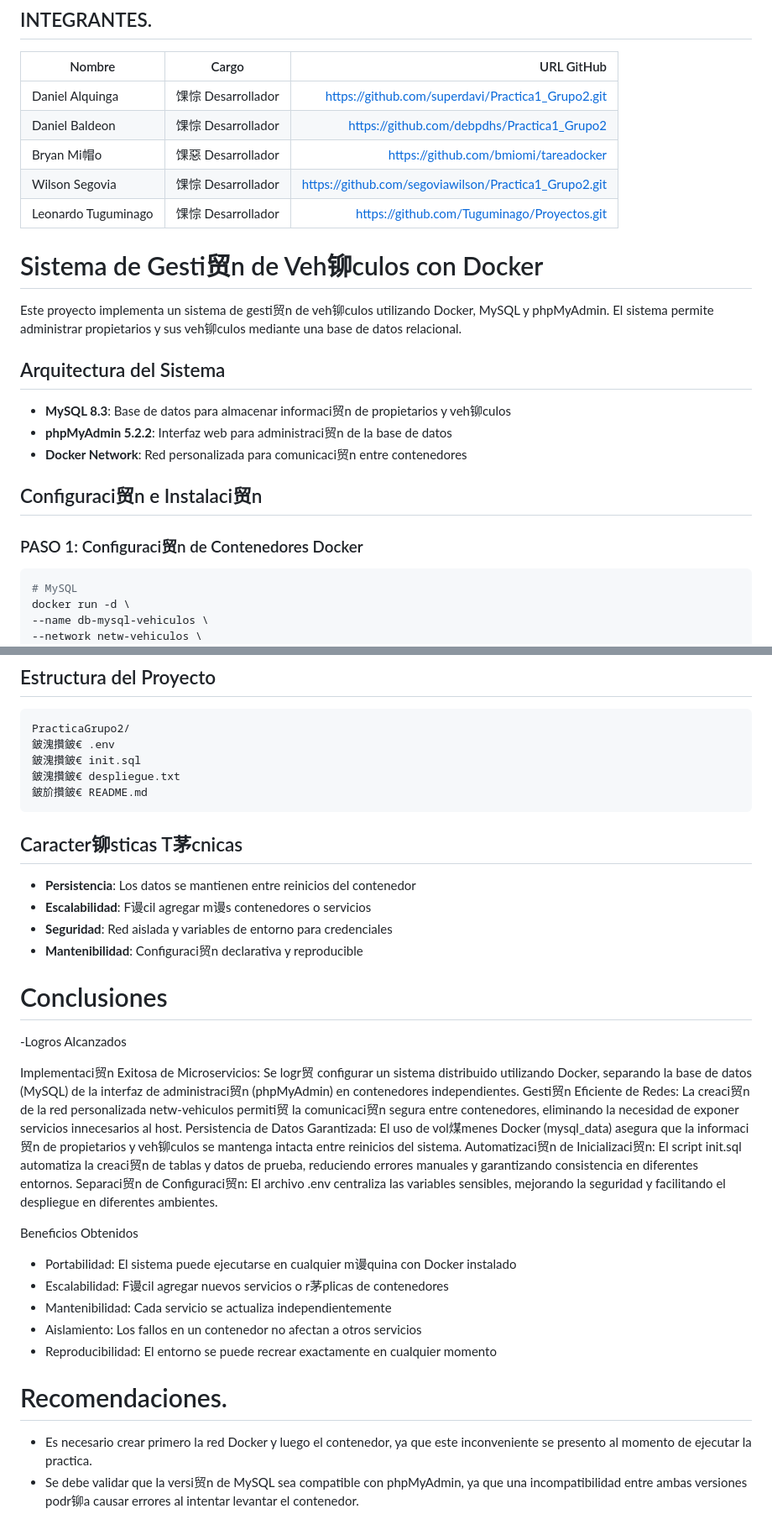
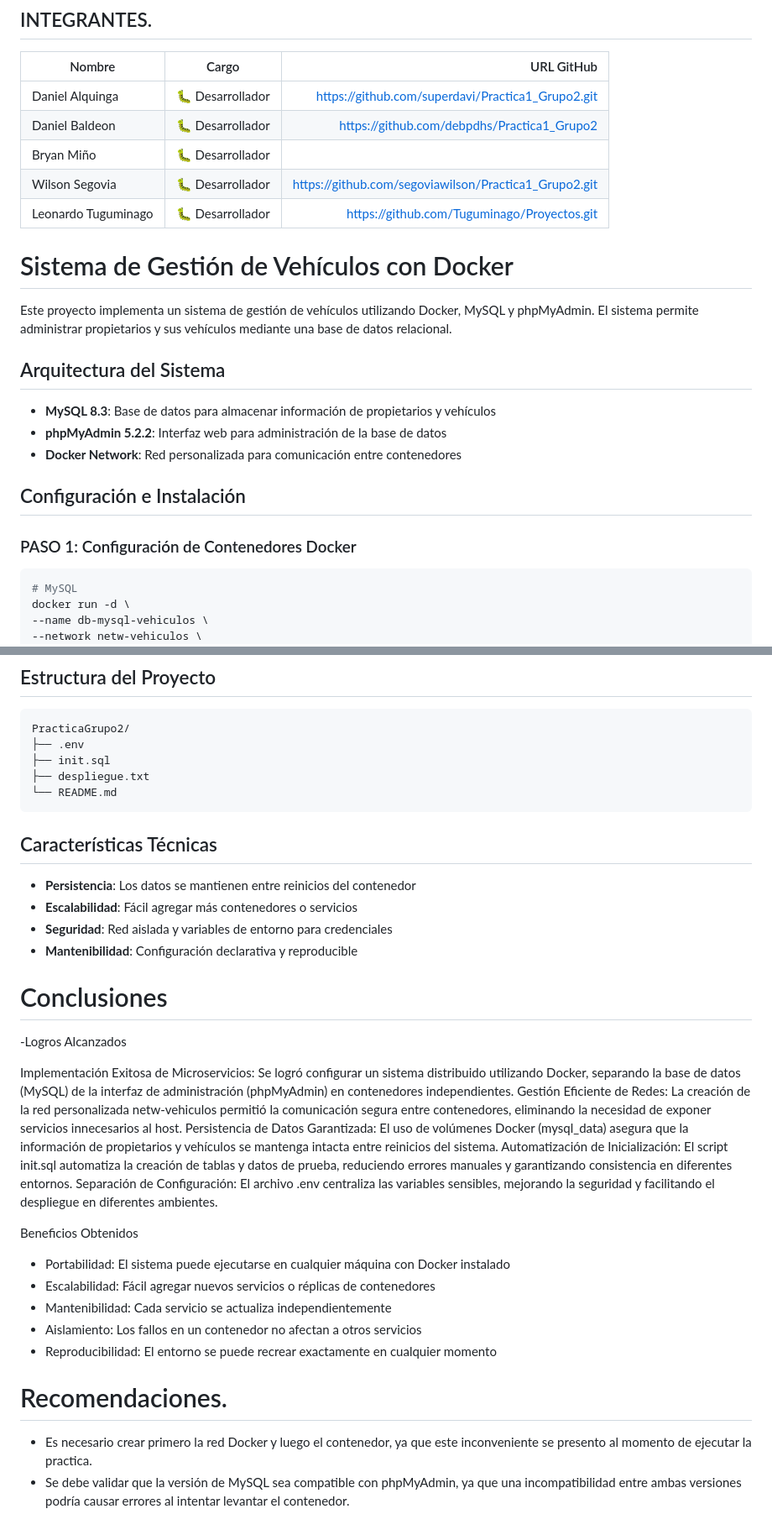
Before and after one commit to debpdhs/Practica1_Grupo2, a Markdown page: README.md, 2 parts joined by grey strips. Shown: that part at 84% size. GitHub-like rendering.

````diff
--- a/README.md
+++ b/README.md
@@ -1,25 +1,25 @@
 ## INTEGRANTES.
 | Nombre | Cargo | URL GitHub |
 |---|:---:|---:|
-| Daniel Alquinga | 馃悰 Desarrollador | https://github.com/superdavi/Practica1_Grupo2.git |
-| Daniel Baldeon | 馃悰 Desarrollador | https://github.com/debpdhs/Practica1_Grupo2 |
-| Bryan Mi帽o | 馃惡 Desarrollador |https://github.com/bmiomi/tareadocker |
-| Wilson Segovia | 馃悰 Desarrollador | https://github.com/segoviawilson/Practica1_Grupo2.git|
-| Leonardo Tuguminago | 馃悰 Desarrollador | https://github.com/Tuguminago/Proyectos.git |
+| Daniel Alquinga | 🐛 Desarrollador | https://github.com/superdavi/Practica1_Grupo2.git |
+| Daniel Baldeon | 🐛 Desarrollador | https://github.com/debpdhs/Practica1_Grupo2 |
+| Bryan Miño | 🐛 Desarrollador | |
+| Wilson Segovia | 🐛 Desarrollador | https://github.com/segoviawilson/Practica1_Grupo2.git|
+| Leonardo Tuguminago | 🐛 Desarrollador | https://github.com/Tuguminago/Proyectos.git |
 
-# Sistema de Gesti贸n de Veh铆culos con Docker
+# Sistema de Gestión de Vehículos con Docker
 
-Este proyecto implementa un sistema de gesti贸n de veh铆culos utilizando Docker, MySQL y phpMyAdmin. El sistema permite administrar propietarios y sus veh铆culos mediante una base de datos relacional.
+Este proyecto implementa un sistema de gestión de vehículos utilizando Docker, MySQL y phpMyAdmin. El sistema permite administrar propietarios y sus vehículos mediante una base de datos relacional.
 
 ## Arquitectura del Sistema
 
-- **MySQL 8.3**: Base de datos para almacenar informaci贸n de propietarios y veh铆culos
-- **phpMyAdmin 5.2.2**: Interfaz web para administraci贸n de la base de datos
-- **Docker Network**: Red personalizada para comunicaci贸n entre contenedores
+- **MySQL 8.3**: Base de datos para almacenar información de propietarios y vehículos
+- **phpMyAdmin 5.2.2**: Interfaz web para administración de la base de datos
+- **Docker Network**: Red personalizada para comunicación entre contenedores
 
-## Configuraci贸n e Instalaci贸n
+## Configuración e Instalación
 
-### PASO 1: Configuraci贸n de Contenedores Docker
+### PASO 1: Configuración de Contenedores Docker
 
 ```bash
 # MySQL
@@ -212,33 +212,33 @@ docker network rm netw-vehiculos
 
 ```
 PracticaGrupo2/
-鈹溾攢鈹€ .env
-鈹溾攢鈹€ init.sql
-鈹溾攢鈹€ despliegue.txt
-鈹斺攢鈹€ README.md
+├── .env
+├── init.sql
+├── despliegue.txt
+└── README.md
 ```
 
-## Caracter铆sticas T茅cnicas
+## Características Técnicas
 
 - **Persistencia**: Los datos se mantienen entre reinicios del contenedor
-- **Escalabilidad**: F谩cil agregar m谩s contenedores o servicios
+- **Escalabilidad**: Fácil agregar más contenedores o servicios
 - **Seguridad**: Red aislada y variables de entorno para credenciales
-- **Mantenibilidad**: Configuraci贸n declarativa y reproducible
+- **Mantenibilidad**: Configuración declarativa y reproducible
 
 # Conclusiones
 
 -Logros Alcanzados
 
-Implementaci贸n Exitosa de Microservicios: Se logr贸 configurar un sistema distribuido utilizando Docker, separando la base de datos (MySQL) de la interfaz de administraci贸n (phpMyAdmin) en contenedores independientes.
-Gesti贸n Eficiente de Redes: La creaci贸n de la red personalizada netw-vehiculos permiti贸 la comunicaci贸n segura entre contenedores, eliminando la necesidad de exponer servicios innecesarios al host.
-Persistencia de Datos Garantizada: El uso de vol煤menes Docker (mysql_data) asegura que la informaci贸n de propietarios y veh铆culos se mantenga intacta entre reinicios del sistema.
-Automatizaci贸n de Inicializaci贸n: El script init.sql automatiza la creaci贸n de tablas y datos de prueba, reduciendo errores manuales y garantizando consistencia en diferentes entornos.
-Separaci贸n de Configuraci贸n: El archivo .env centraliza las variables sensibles, mejorando la seguridad y facilitando el despliegue en diferentes ambientes.
+Implementación Exitosa de Microservicios: Se logró configurar un sistema distribuido utilizando Docker, separando la base de datos (MySQL) de la interfaz de administración (phpMyAdmin) en contenedores independientes.
+Gestión Eficiente de Redes: La creación de la red personalizada netw-vehiculos permitió la comunicación segura entre contenedores, eliminando la necesidad de exponer servicios innecesarios al host.
+Persistencia de Datos Garantizada: El uso de volúmenes Docker (mysql_data) asegura que la información de propietarios y vehículos se mantenga intacta entre reinicios del sistema.
+Automatización de Inicialización: El script init.sql automatiza la creación de tablas y datos de prueba, reduciendo errores manuales y garantizando consistencia en diferentes entornos.
+Separación de Configuración: El archivo .env centraliza las variables sensibles, mejorando la seguridad y facilitando el despliegue en diferentes ambientes.
 
 Beneficios Obtenidos
 
-- Portabilidad: El sistema puede ejecutarse en cualquier m谩quina con Docker instalado
-- Escalabilidad: F谩cil agregar nuevos servicios o r茅plicas de contenedores
+- Portabilidad: El sistema puede ejecutarse en cualquier máquina con Docker instalado
+- Escalabilidad: Fácil agregar nuevos servicios o réplicas de contenedores
 - Mantenibilidad: Cada servicio se actualiza independientemente
 - Aislamiento: Los fallos en un contenedor no afectan a otros servicios
 - Reproducibilidad: El entorno se puede recrear exactamente en cualquier momento
@@ -246,4 +246,4 @@ Beneficios Obtenidos
 # Recomendaciones.
 
  - Es necesario crear primero la red Docker y luego el contenedor, ya que este inconveniente se presento al momento de ejecutar la practica.
- - Se debe validar que la versi贸n de MySQL sea compatible con phpMyAdmin, ya que una incompatibilidad entre ambas versiones podr铆a causar errores al intentar levantar el contenedor.
+ - Se debe validar que la versión de MySQL sea compatible con phpMyAdmin, ya que una incompatibilidad entre ambas versiones podría causar errores al intentar levantar el contenedor.
````
Also changed, not shown: other parts of README.md (+27 -27 lines).
